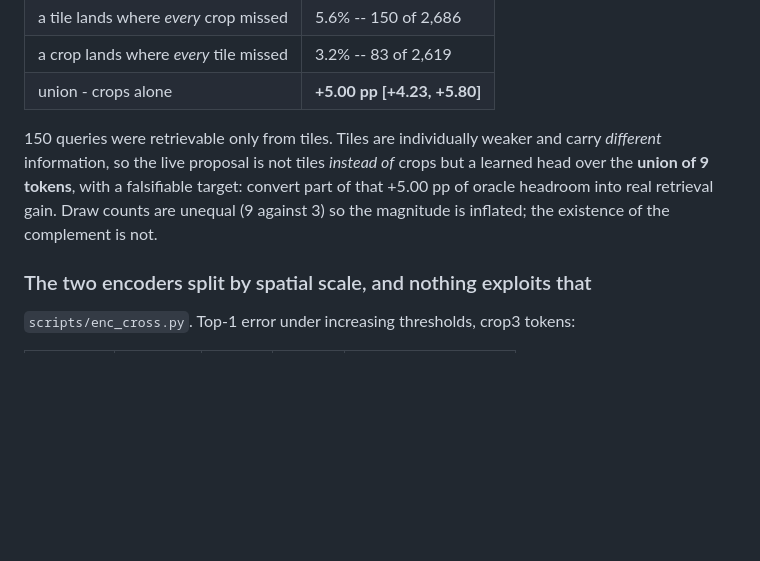
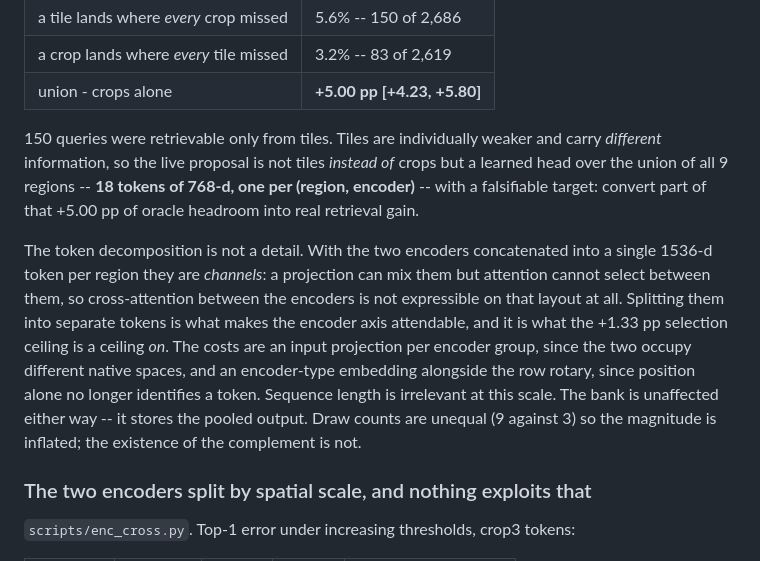
Before and after one commit to hiheyok/geolocation_model, a Markdown page: docs/tile-fusion.md, the part around the change. Rendered like a GitHub page; blank space fills up the shorter version.

Commit message:
One token per (region, encoder): 18, not 9
The note proposed a head over "the union of 9 tokens" with the two encoders
concatenated into each 1536-d token, and also proposed cross-attention between
the encoders. Those are incompatible. Concatenated, the encoders are channels
inside one token -- a projection can mix them, attention cannot select between
them -- so cross-attention is not expressible on that layout at all.

The decomposition is (region x encoder): 9 regions x 2 encoders = 18 tokens of
768-d. That is what makes the encoder axis attendable, and what the +1.33 pp
selection ceiling is a ceiling on. Costs are an input projection per encoder
group, since the two occupy different native spaces, and an encoder-type
embedding alongside the row rotary, since position alone no longer identifies a
token. Sequence length is irrelevant at this scale and the bank is unaffected,
storing the pooled output either way.

Co-Authored-By: Claude Opus 5 <noreply@anthropic.com>
Claude-Session: https://claude.ai/code/session_019jii4YpxADLzQy1sdHsHih

```diff
--- a/docs/tile-fusion.md
+++ b/docs/tile-fusion.md
@@ -126,9 +126,20 @@ its positions are computed rather than looked up.
 
 150 queries were retrievable only from tiles. Tiles are individually weaker and
 carry *different* information, so the live proposal is not tiles *instead of*
-crops but a learned head over the **union of 9 tokens**, with a falsifiable
-target: convert part of that +5.00 pp of oracle headroom into real retrieval
-gain. Draw counts are unequal (9 against 3) so the magnitude is inflated; the
+crops but a learned head over the union of all 9 regions -- **18 tokens of
+768-d, one per (region, encoder)** -- with a falsifiable target: convert part of
+that +5.00 pp of oracle headroom into real retrieval gain.
+
+The token decomposition is not a detail. With the two encoders concatenated into
+a single 1536-d token per region they are *channels*: a projection can mix them
+but attention cannot select between them, so cross-attention between the
+encoders is not expressible on that layout at all. Splitting them into separate
+tokens is what makes the encoder axis attendable, and it is what the +1.33 pp
+selection ceiling is a ceiling *on*. The costs are an input projection per
+encoder group, since the two occupy different native spaces, and an
+encoder-type embedding alongside the row rotary, since position alone no longer
+identifies a token. Sequence length is irrelevant at this scale. The bank is
+unaffected either way -- it stores the pooled output. Draw counts are unequal (9 against 3) so the magnitude is inflated; the
 existence of the complement is not.
 
 ### The two encoders split by spatial scale, and nothing exploits that
```
